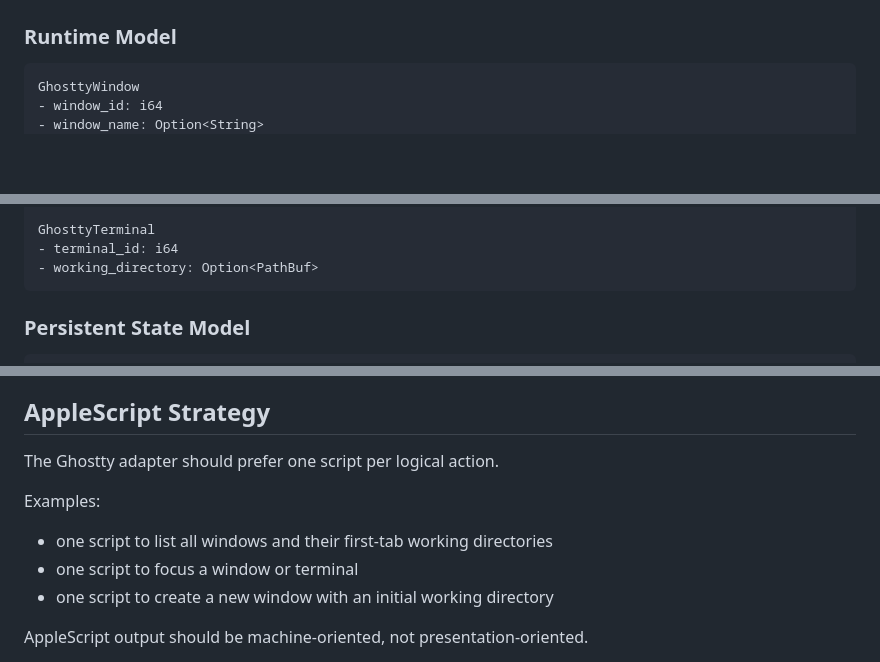
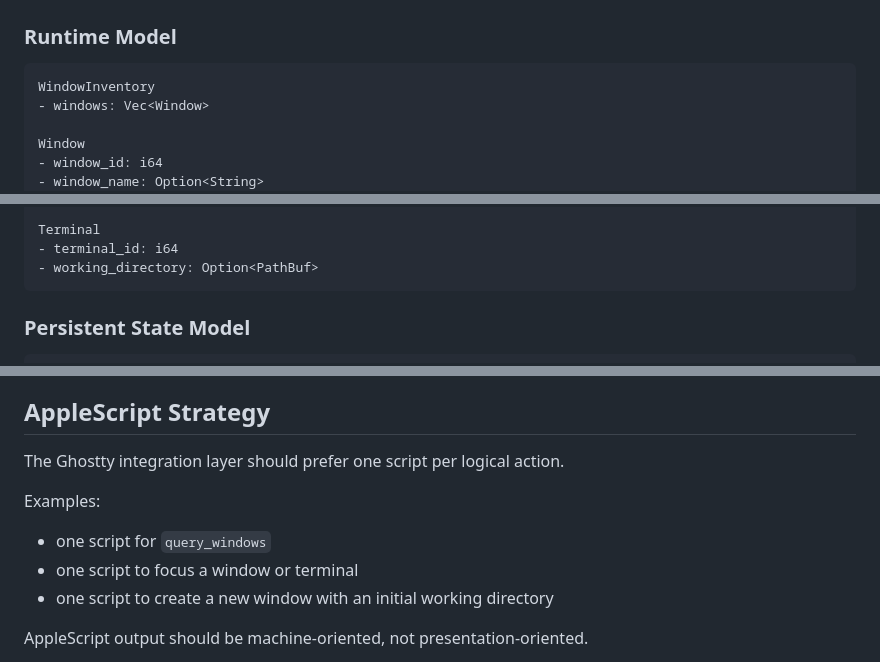
Before and after one commit to jonfk/utility-belt, a Markdown page: rust/ghostty-session-manager/design-doc.md, 3 parts joined by grey strips. GitHub-like rendering; blank space fills up the shorter version.

````diff
--- a/rust/ghostty-session-manager/design-doc.md
+++ b/rust/ghostty-session-manager/design-doc.md
@@ -186,7 +234,10 @@ grows.
 ### Runtime Model
 
 ```text
-GhosttyWindow
+WindowInventory
+- windows: Vec<Window>
+
+Window
 - window_id: i64
 - window_name: Option<String>
 - project_path: Option<PathBuf>
@@ -200,5 +251,5 @@ GhosttyTab
 
-GhosttyTerminal
+Terminal
 - terminal_id: i64
 - working_directory: Option<PathBuf>
 ```
@@ -230,11 +281,11 @@ GhosttyTerminal
 
 ## AppleScript Strategy
 
-The Ghostty adapter should prefer one script per logical action.
+The Ghostty integration layer should prefer one script per logical action.
 
 Examples:
 
-- one script to list all windows and their first-tab working directories
+- one script for `query_windows`
 - one script to focus a window or terminal
 - one script to create a new window with an initial working directory
 
````
Also changed, not shown: other parts of rust/ghostty-session-manager/design-doc.md (+58 -10 lines).
